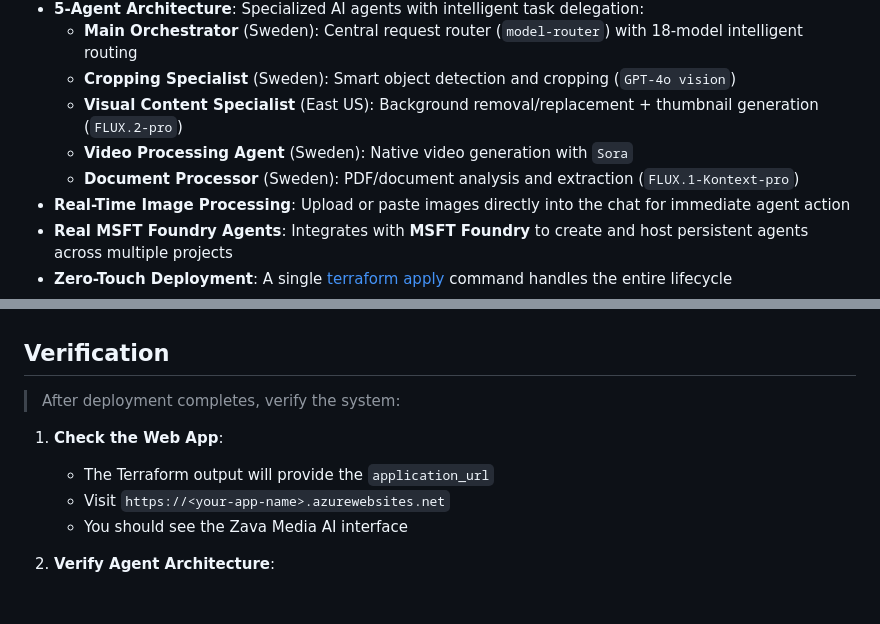
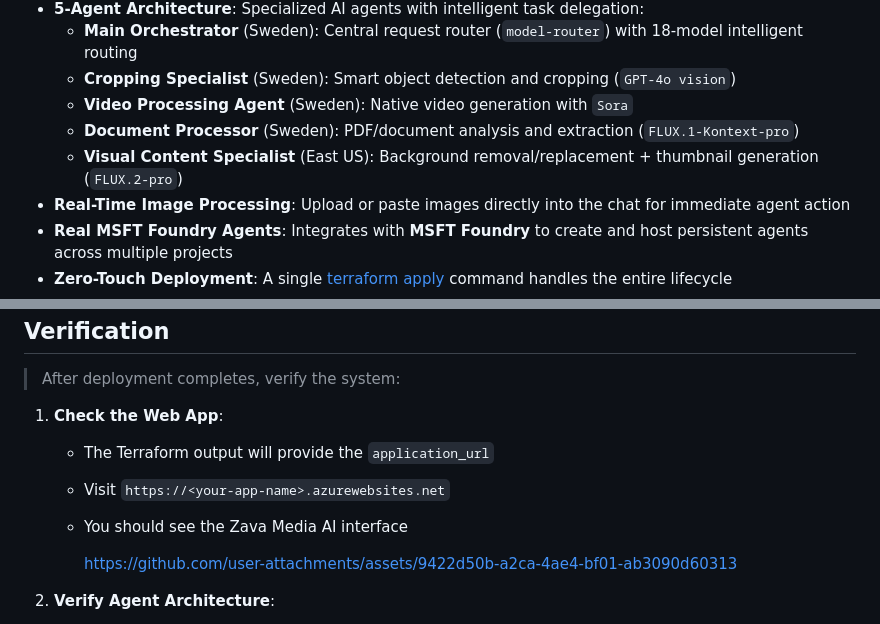
Before and after one commit to MicrosoftCloudEssentials-LearningHub/Agentic-AI-Media-Assistant, a Markdown page: README.md, 2 parts joined by grey strips. GitHub-like rendering; blank space fills up the shorter version.

Commit message:
Fix formatting and remove redundant line in README

```diff
--- a/README.md
+++ b/README.md
@@ -59,9 +59,9 @@ Last updated: 2026-01-08
 - **5-Agent Architecture**: Specialized AI agents with intelligent task delegation:
   - **Main Orchestrator** (Sweden): Central request router (`model-router`) with 18-model intelligent routing
   - **Cropping Specialist** (Sweden): Smart object detection and cropping (`GPT-4o vision`)
-  - **Visual Content Specialist** (East US): Background removal/replacement + thumbnail generation (`FLUX.2-pro`)
   - **Video Processing Agent** (Sweden): Native video generation with `Sora`
   - **Document Processor** (Sweden): PDF/document analysis and extraction (`FLUX.1-Kontext-pro`)
+  - **Visual Content Specialist** (East US): Background removal/replacement + thumbnail generation (`FLUX.2-pro`)
 - **Real-Time Image Processing**: Upload or paste images directly into the chat for immediate agent action
 - **Real MSFT Foundry Agents**: Integrates with **MSFT Foundry** to create and host persistent agents across multiple projects
 - **Zero-Touch Deployment**: A single [terraform apply](./terraform-infrastructure/README.md) command handles the entire lifecycle
@@ -188,6 +187,8 @@ graph TD
    - Visit `https://<your-app-name>.azurewebsites.net`
    - You should see the Zava Media AI interface
 
+       https://github.com/user-attachments/assets/9422d50b-a2ca-4ae4-bf01-ab3090d60313
+
 2. **Verify Agent Architecture**:
    - Go to the [MSFT Foundry Portal](https://ai.azure.com)
    - Check **Sweden Central Project** -> **Build** -> **Agents**:
```
Also changed, not shown: other parts of README.md (+0 -1 lines).
